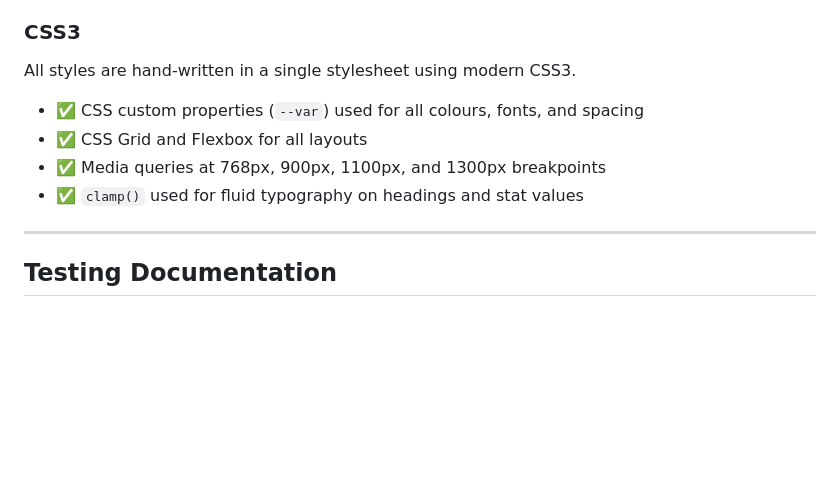
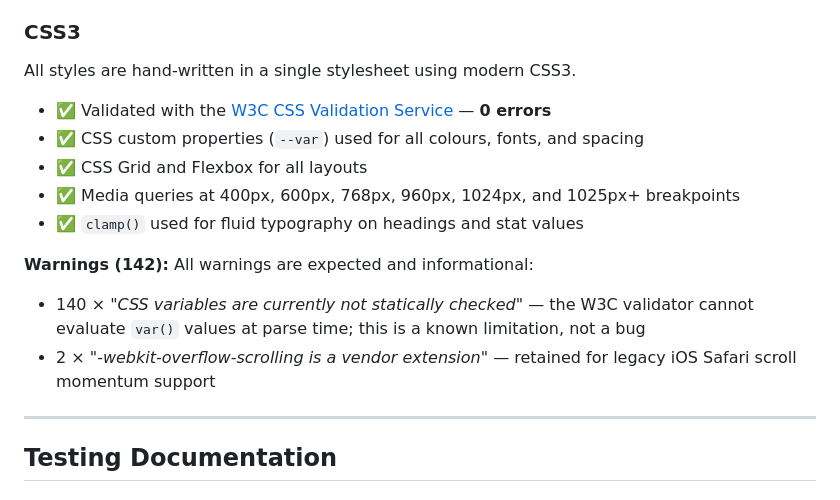
Before and after one commit to MHussainGit/Milestone-Project-3--fitness-tracker, a Markdown page: README.md, the part around the change. Drawn GitHub-style; blank space fills up the shorter version.

Commit message:
Document W3C CSS validation result in README

```diff
--- a/README.md
+++ b/README.md
@@ -546,10 +546,15 @@ All templates use semantic HTML5 elements and were tested using the W3C Markup V
 
 All styles are hand-written in a single stylesheet using modern CSS3.
 
+- ✅ Validated with the [W3C CSS Validation Service](https://jigsaw.w3.org/css-validator/) — **0 errors**
 - ✅ CSS custom properties (`--var`) used for all colours, fonts, and spacing
 - ✅ CSS Grid and Flexbox for all layouts
-- ✅ Media queries at 768px, 900px, 1100px, and 1300px breakpoints
+- ✅ Media queries at 400px, 600px, 768px, 960px, 1024px, and 1025px+ breakpoints
 - ✅ `clamp()` used for fluid typography on headings and stat values
+
+**Warnings (142):** All warnings are expected and informational:
+- 140 × *"CSS variables are currently not statically checked"* — the W3C validator cannot evaluate `var()` values at parse time; this is a known limitation, not a bug
+- 2 × *"-webkit-overflow-scrolling is a vendor extension"* — retained for legacy iOS Safari scroll momentum support
 
 ---
 
```
